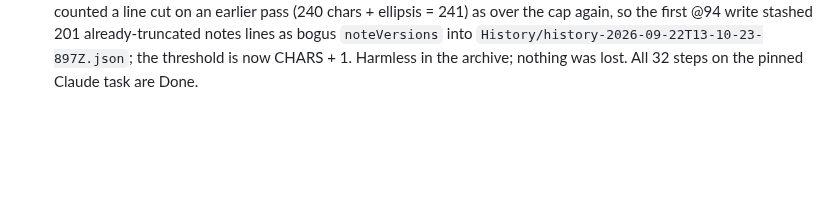
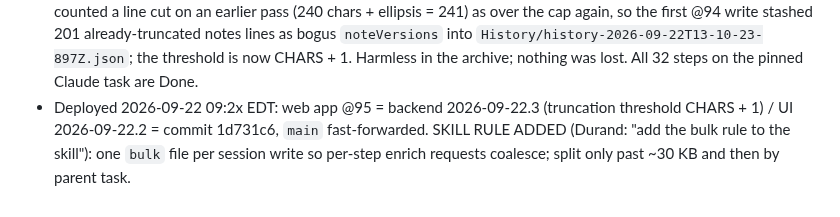
Before and after one commit to tsg-homes/TSG-Task-Tracker, a Markdown page: CLAUDE.md, the part around the change. GitHub-like rendering; blank space fills up the shorter version.

Commit message:
CLAUDE.md: @95 deployed, bulk rule recorded
Co-Authored-By: Claude Fable 5.1 <noreply@anthropic.com>
Claude-Session: https://claude.ai/code/session_01C6VsTUFWY9ShEehQroCmCy

```diff
--- a/CLAUDE.md
+++ b/CLAUDE.md
@@ -1261,3 +1261,7 @@ judgment-queue section now pins `tsgEarliestDueIso_` to 2026-09-01, reminder fix
   write stashed 201 already-truncated notes lines as bogus `noteVersions` into
   `History/history-2026-09-22T13-10-23-897Z.json`; the threshold is now CHARS + 1. Harmless in the
   archive; nothing was lost. All 32 steps on the pinned Claude task are Done.
+- Deployed 2026-09-22 09:2x EDT: web app @95 = backend 2026-09-22.3 (truncation threshold CHARS + 1)
+  / UI 2026-09-22.2 = commit 1d731c6, `main` fast-forwarded. SKILL RULE ADDED (Durand: "add the bulk
+  rule to the skill"): one `bulk` file per session write so per-step enrich requests coalesce; split
+  only past ~30 KB and then by parent task.
```
